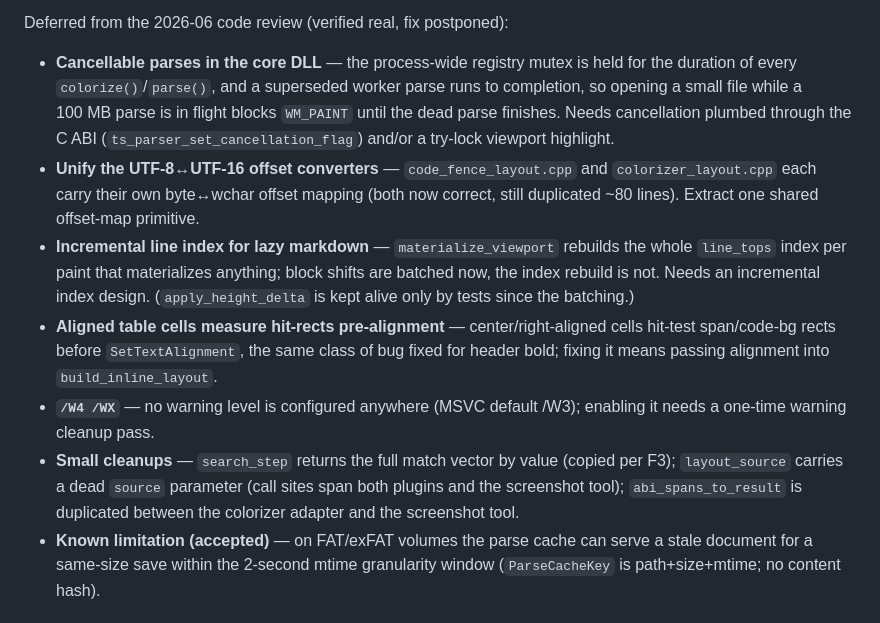
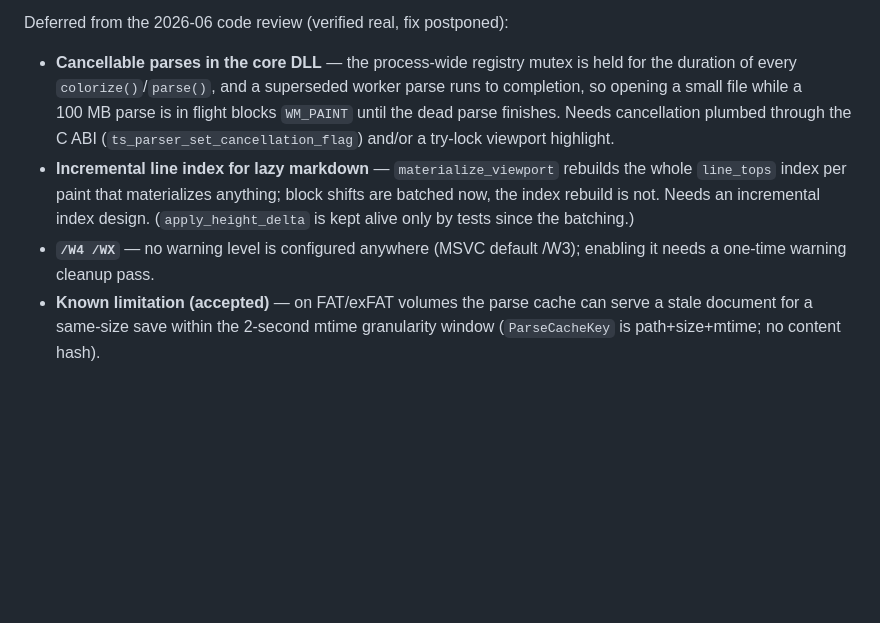
Before and after one commit to into-the-intraverse/wlx-listerine, a Markdown page: README.md, the part around one of its changes. Rendered like a GitHub page; blank space fills up the shorter version.

```diff
--- a/README.md
+++ b/README.md
@@ -98,11 +98,8 @@ Baseline: commit `123b4a7-dirty`, 2026-06-10, median of 5 runs (`scripts/bench.p
 Deferred from the 2026-06 code review (verified real, fix postponed):
 
 - **Cancellable parses in the core DLL** — the process-wide registry mutex is held for the duration of every `colorize()`/`parse()`, and a superseded worker parse runs to completion, so opening a small file while a 100&nbsp;MB parse is in flight blocks `WM_PAINT` until the dead parse finishes. Needs cancellation plumbed through the C ABI (`ts_parser_set_cancellation_flag`) and/or a try-lock viewport highlight.
-- **Unify the UTF-8↔UTF-16 offset converters** — `code_fence_layout.cpp` and `colorizer_layout.cpp` each carry their own byte↔wchar offset mapping (both now correct, still duplicated ~80 lines). Extract one shared offset-map primitive.
 - **Incremental line index for lazy markdown** — `materialize_viewport` rebuilds the whole `line_tops` index per paint that materializes anything; block shifts are batched now, the index rebuild is not. Needs an incremental index design. (`apply_height_delta` is kept alive only by tests since the batching.)
-- **Aligned table cells measure hit-rects pre-alignment** — center/right-aligned cells hit-test span/code-bg rects before `SetTextAlignment`, the same class of bug fixed for header bold; fixing it means passing alignment into `build_inline_layout`.
 - **`/W4 /WX`** — no warning level is configured anywhere (MSVC default /W3); enabling it needs a one-time warning cleanup pass.
-- **Small cleanups** — `search_step` returns the full match vector by value (copied per F3); `layout_source` carries a dead `source` parameter (call sites span both plugins and the screenshot tool); `abi_spans_to_result` is duplicated between the colorizer adapter and the screenshot tool.
 - **Known limitation (accepted)** — on FAT/exFAT volumes the parse cache can serve a stale document for a same-size save within the 2-second mtime granularity window (`ParseCacheKey` is path+size+mtime; no content hash).
 
 ## 📄 License
```
Also changed, not shown: other parts of README.md (+6 -6 lines).
